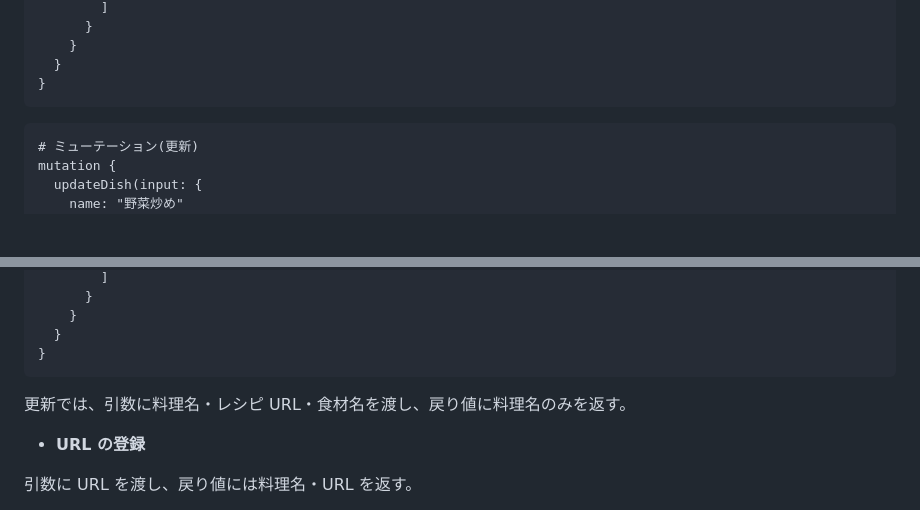
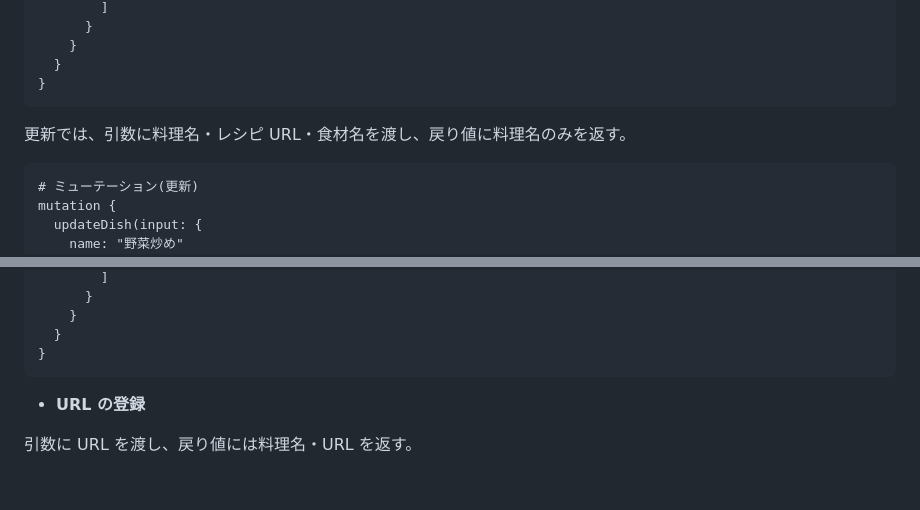
Before and after one commit to DaisukeKarasawa/food-app, a Markdown page: README.md, 2 parts joined by grey strips. GitHub-like rendering; blank space fills up the shorter version.

````diff
--- a/README.md
+++ b/README.md
@@ -375,6 +375,8 @@ mutation {
 }
 ```
 
+更新では、引数に料理名・レシピ URL・食材名を渡し、戻り値に料理名のみを返す。
+
 ```
 # ミューテーション(更新)
 mutation {
@@ -415,8 +417,6 @@ mutation {
   }
 }
 ```
-
-更新では、引数に料理名・レシピ URL・食材名を渡し、戻り値に料理名のみを返す。
 
 - **URL の登録**
 
````
Also changed, not shown: other parts of README.md (+14 -14 lines).
